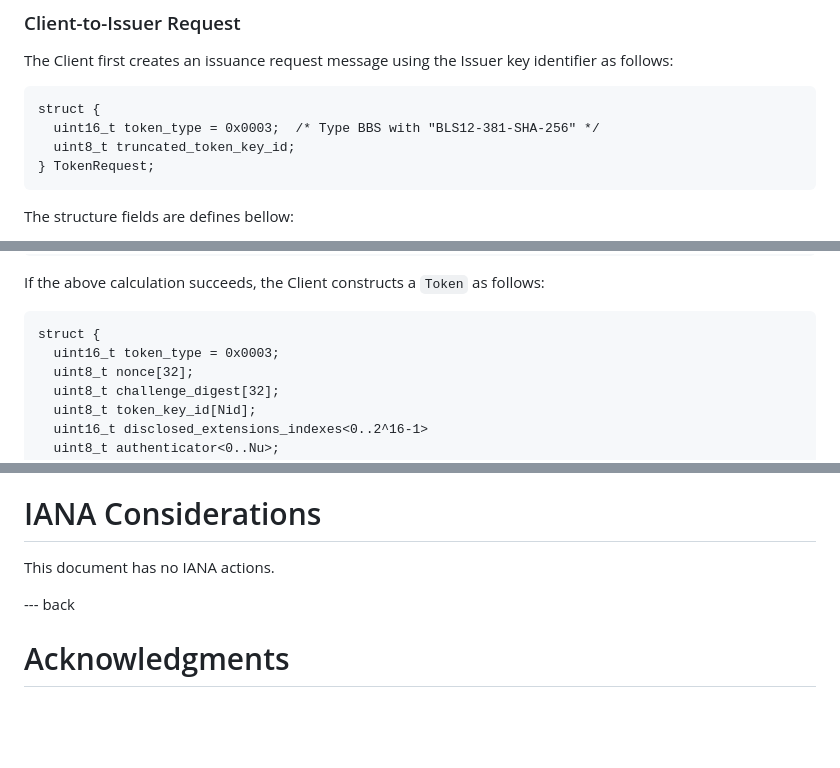
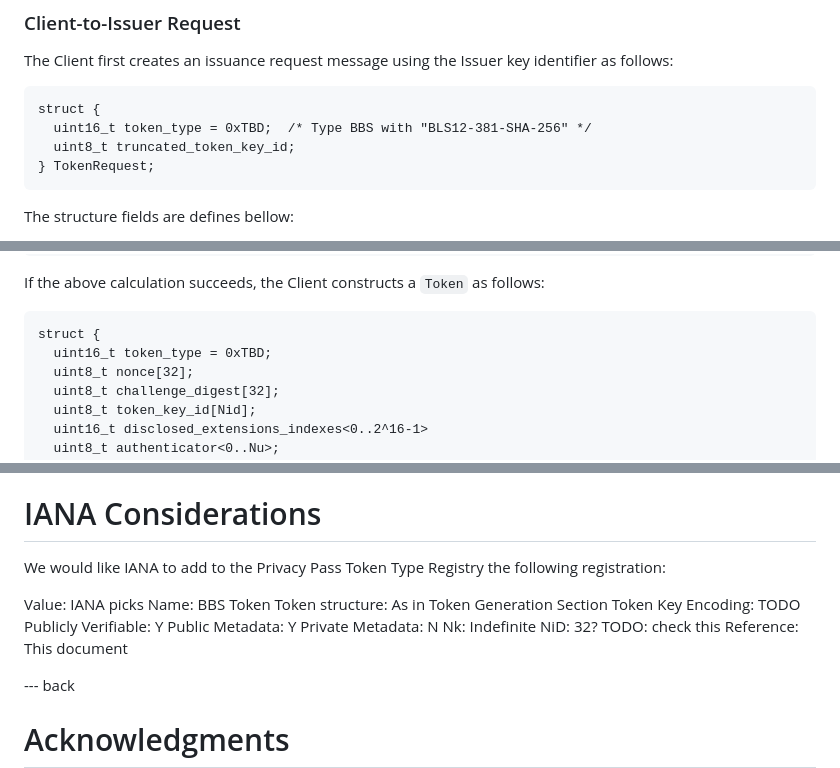
Before and after one commit to wbl/draft-ladd-bbs-privacypass, a Markdown page: draft-ladd-privacypass-bbs.md, 3 parts joined by grey strips. Drawn GitHub-style; blank space fills up the shorter version.

```diff
--- a/draft-ladd-privacypass-bbs.md
+++ b/draft-ladd-privacypass-bbs.md
@@ -89,7 +89,7 @@ The Client first creates an issuance request message using the Issuer key identi
 
 ~~~
 struct {
-  uint16_t token_type = 0x0003;  /* Type BBS with "BLS12-381-SHA-256" */
+  uint16_t token_type = 0xTBD;  /* Type BBS with "BLS12-381-SHA-256" */
   uint8_t truncated_token_key_id;
 } TokenRequest;
 ~~~
@@ -181,7 +181,7 @@ If the above calculation succeeds, the Client constructs a `Token` as follows:
 
 ~~~
 struct {
-  uint16_t token_type = 0x0003;
+  uint16_t token_type = 0xTBD;
   uint8_t nonce[32];
   uint8_t challenge_digest[32];
   uint8_t token_key_id[Nid];
@@ -224,8 +224,18 @@ The position of a revealed attribute, as well as the number of unrevealed attrib
 
 # IANA Considerations
 
-This document has no IANA actions.
+We would like IANA to add to the Privacy Pass Token Type Registry the following registration:
 
+Value: IANA picks
+Name: BBS Token
+Token structure: As in Token Generation Section
+Token Key Encoding: TODO
+Publicly Verifiable: Y
+Public Metadata: Y
+Private Metadata: N
+Nk: Indefinite
+NiD: 32? TODO: check this
+Reference: This document
 
 --- back
 
```
